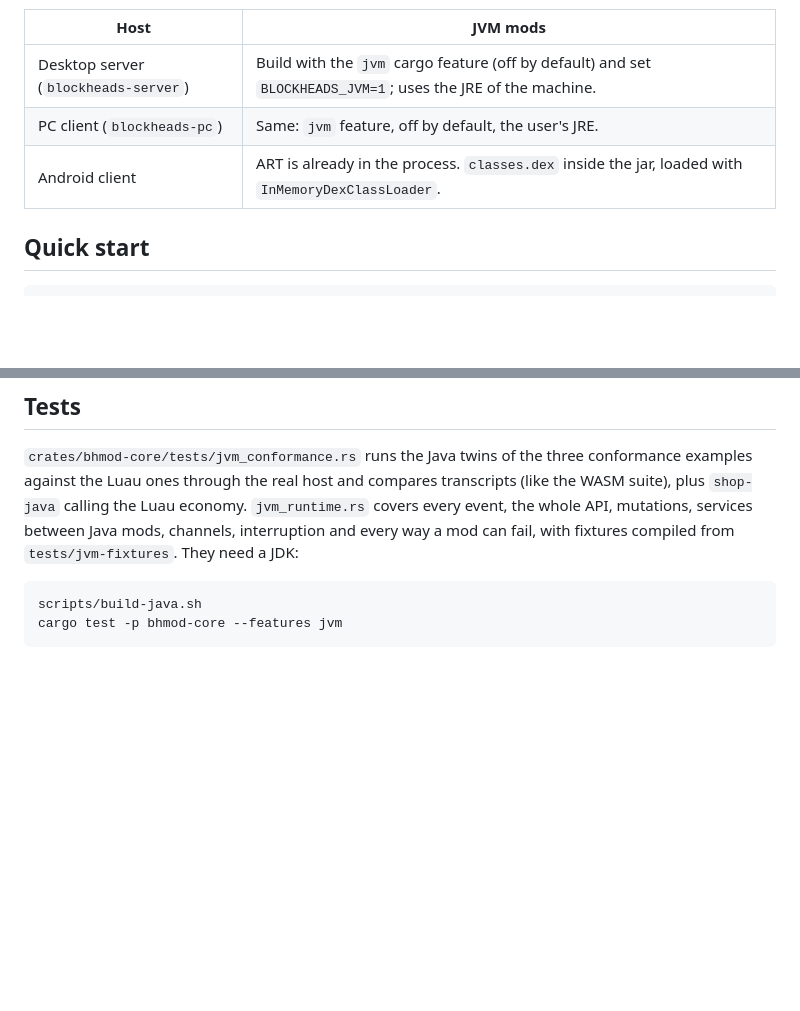
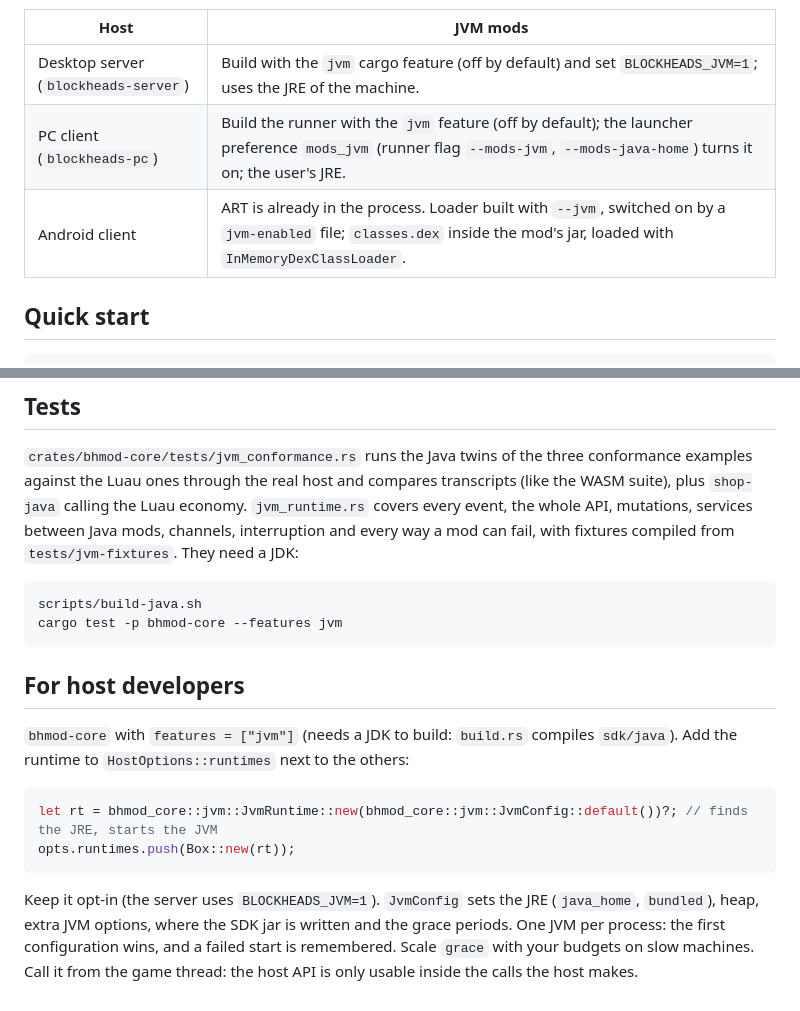
Before and after one commit to Blockheads-Club/mod-sdk, a Markdown page: docs/jvm.md, 2 parts joined by grey strips. Rendered like a GitHub page; blank space fills up the shorter version.

Commit message:
docs(jvm): the PC and Android switches and a section for host developers
Co-Authored-By: Claude Opus 5.5 <noreply@anthropic.com>
Claude-Session: https://claude.ai/code/session_01W7Xy6GoKedKNc6gmiBACBA

````diff
--- a/docs/jvm.md
+++ b/docs/jvm.md
@@ -10,8 +10,8 @@ have.
 | Host | JVM mods |
 | --- | --- |
 | Desktop server (`blockheads-server`) | Build with the `jvm` cargo feature (off by default) and set `BLOCKHEADS_JVM=1`; uses the JRE of the machine. |
-| PC client (`blockheads-pc`) | Same: `jvm` feature, off by default, the user's JRE. |
-| Android client | ART is already in the process. `classes.dex` inside the jar, loaded with `InMemoryDexClassLoader`. |
+| PC client (`blockheads-pc`) | Build the runner with the `jvm` feature (off by default); the launcher preference `mods_jvm` (runner flag `--mods-jvm`, `--mods-java-home`) turns it on; the user's JRE. |
+| Android client | ART is already in the process. Loader built with `--jvm`, switched on by a `jvm-enabled` file; `classes.dex` inside the mod's jar, loaded with `InMemoryDexClassLoader`. |
 
 ## Quick start
 
@@ -206,3 +206,18 @@ every way a mod can fail, with fixtures compiled from `tests/jvm-fixtures`. They
 scripts/build-java.sh
 cargo test -p bhmod-core --features jvm
 ```
+
+## For host developers
+
+`bhmod-core` with `features = ["jvm"]` (needs a JDK to build: `build.rs` compiles `sdk/java`). Add the runtime to
+`HostOptions::runtimes` next to the others:
+
+```rust
+let rt = bhmod_core::jvm::JvmRuntime::new(bhmod_core::jvm::JvmConfig::default())?; // finds the JRE, starts the JVM
+opts.runtimes.push(Box::new(rt));
+```
+
+Keep it opt-in (the server uses `BLOCKHEADS_JVM=1`). `JvmConfig` sets the JRE (`java_home`, `bundled`), heap, extra JVM
+options, where the SDK jar is written and the grace periods. One JVM per process: the first configuration wins, and a
+failed start is remembered. Scale `grace` with your budgets on slow machines. Call it from the game thread: the host API
+is only usable inside the calls the host makes.
````
